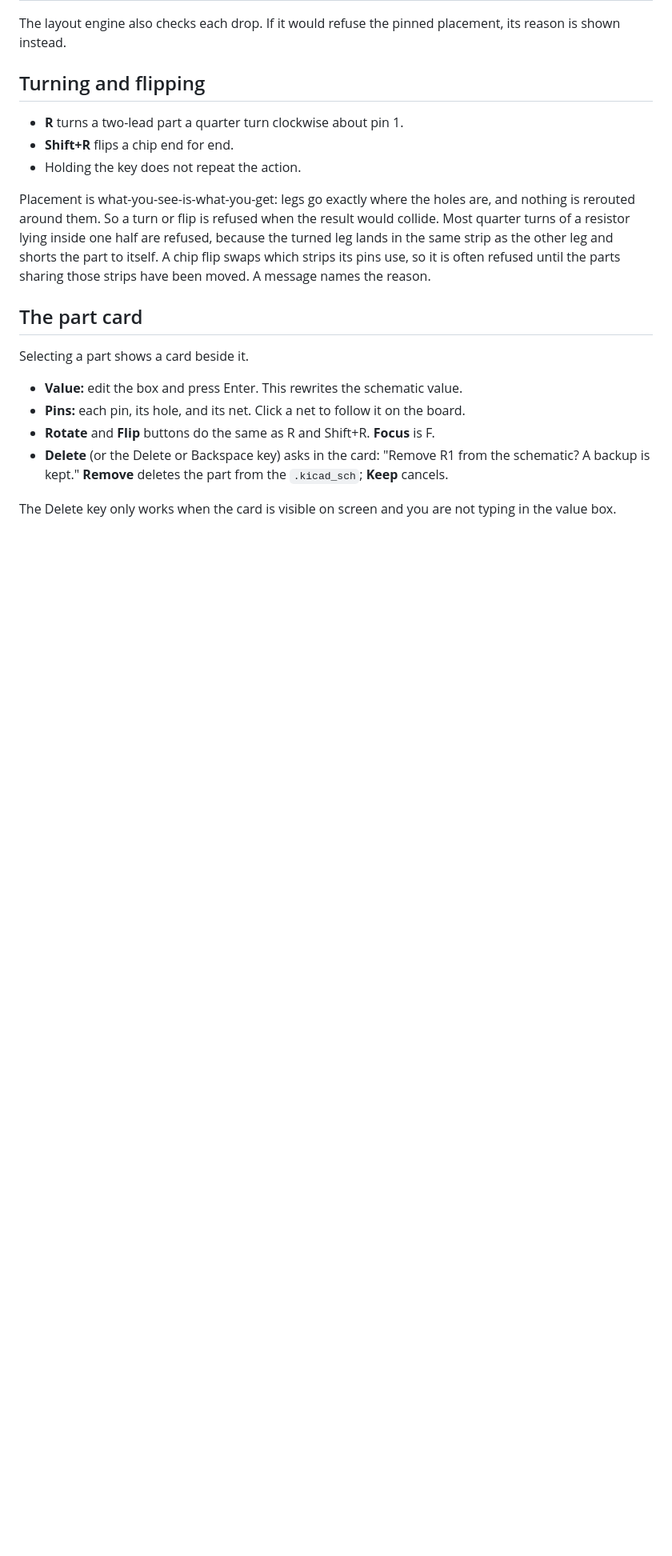
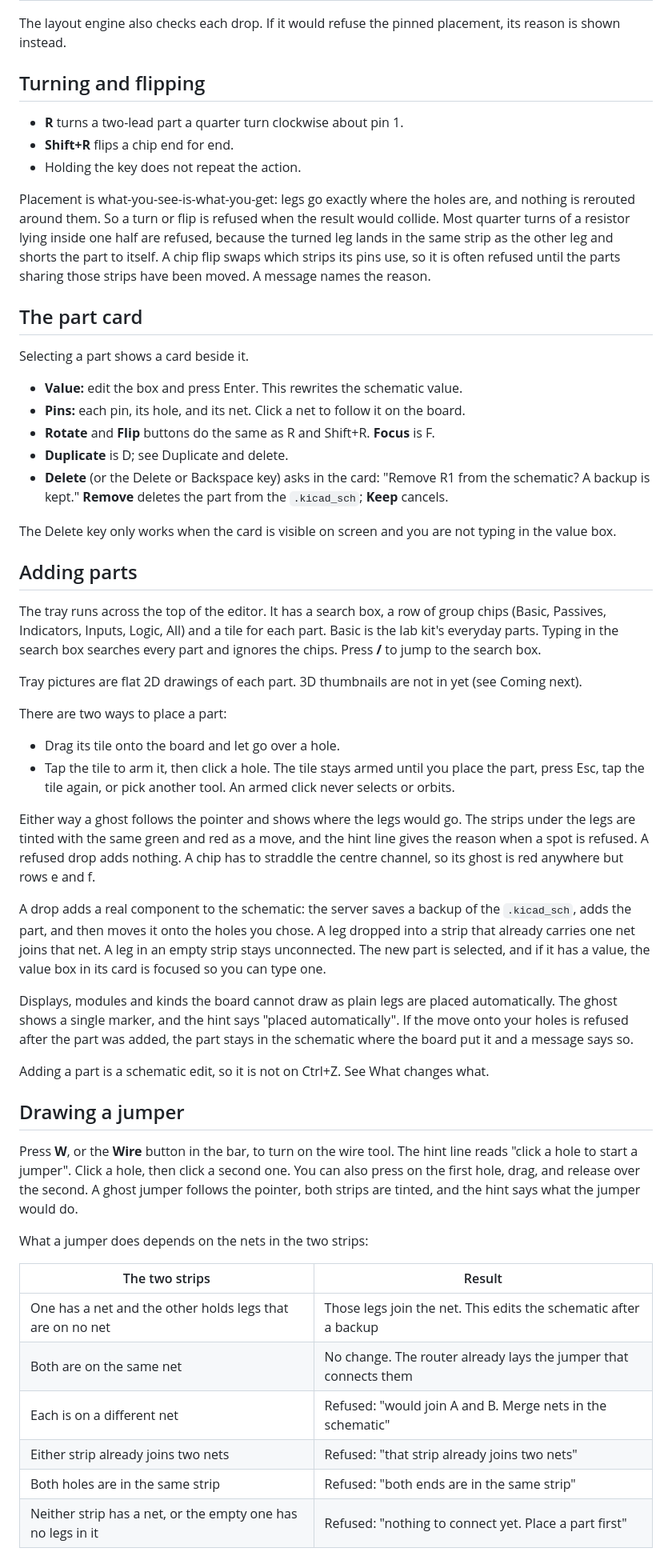
Before and after one commit to rocast560/university-tools, a Markdown page: circut-ai-tool/docs/editor3d.md, the part around one of its changes. Shown at 80% size. Drawn GitHub-style; blank space fills up the shorter version.

```diff
--- a/circut-ai-tool/docs/editor3d.md
+++ b/circut-ai-tool/docs/editor3d.md
@@ -62,6 +62,42 @@ Selecting a part shows a card beside it.
 - **Value:** edit the box and press Enter. This rewrites the schematic value.
 - **Pins:** each pin, its hole, and its net. Click a net to follow it on the board.
 - **Rotate** and **Flip** buttons do the same as R and Shift+R. **Focus** is F.
+- **Duplicate** is D; see Duplicate and delete.
 - **Delete** (or the Delete or Backspace key) asks in the card: "Remove R1 from the schematic? A backup is kept." **Remove** deletes the part from the `.kicad_sch`; **Keep** cancels.
 
 The Delete key only works when the card is visible on screen and you are not typing in the value box.
+
+## Adding parts
+
+The tray runs across the top of the editor. It has a search box, a row of group chips (Basic, Passives, Indicators, Inputs, Logic, All) and a tile for each part. Basic is the lab kit's everyday parts. Typing in the search box searches every part and ignores the chips. Press **/** to jump to the search box.
+
+Tray pictures are flat 2D drawings of each part. 3D thumbnails are not in yet (see Coming next).
+
+There are two ways to place a part:
+
+- Drag its tile onto the board and let go over a hole.
+- Tap the tile to arm it, then click a hole. The tile stays armed until you place the part, press Esc, tap the tile again, or pick another tool. An armed click never selects or orbits.
+
+Either way a ghost follows the pointer and shows where the legs would go. The strips under the legs are tinted with the same green and red as a move, and the hint line gives the reason when a spot is refused. A refused drop adds nothing. A chip has to straddle the centre channel, so its ghost is red anywhere but rows e and f.
+
+A drop adds a real component to the schematic: the server saves a backup of the `.kicad_sch`, adds the part, and then moves it onto the holes you chose. A leg dropped into a strip that already carries one net joins that net. A leg in an empty strip stays unconnected. The new part is selected, and if it has a value, the value box in its card is focused so you can type one.
+
+Displays, modules and kinds the board cannot draw as plain legs are placed automatically. The ghost shows a single marker, and the hint says "placed automatically". If the move onto your holes is refused after the part was added, the part stays in the schematic where the board put it and a message says so.
+
+Adding a part is a schematic edit, so it is not on Ctrl+Z. See What changes what.
+
+## Drawing a jumper
+
+Press **W**, or the **Wire** button in the bar, to turn on the wire tool. The hint line reads "click a hole to start a jumper". Click a hole, then click a second one. You can also press on the first hole, drag, and release over the second. A ghost jumper follows the pointer, both strips are tinted, and the hint says what the jumper would do.
+
+What a jumper does depends on the nets in the two strips:
+
+| The two strips | Result |
+|---|---|
+| One has a net and the other holds legs that are on no net | Those legs join the net. This edits the schematic after a backup |
+| Both are on the same net | No change. The router already lays the jumper that connects them |
+| Each is on a different net | Refused: "would join A and B. Merge nets in the schematic" |
+| Either strip already joins two nets | Refused: "that strip already joins two nets" |
+| Both holes are in the same strip | Refused: "both ends are in the same strip" |
+| Neither strip has a net, or the empty one has no legs in it | Refused: "nothing to connect yet. Place a part first" |
+
```
Also changed, not shown: other parts of circut-ai-tool/docs/editor3d.md (+32 -6 lines), circut-ai-tool/README.md (+1 -1 lines).
